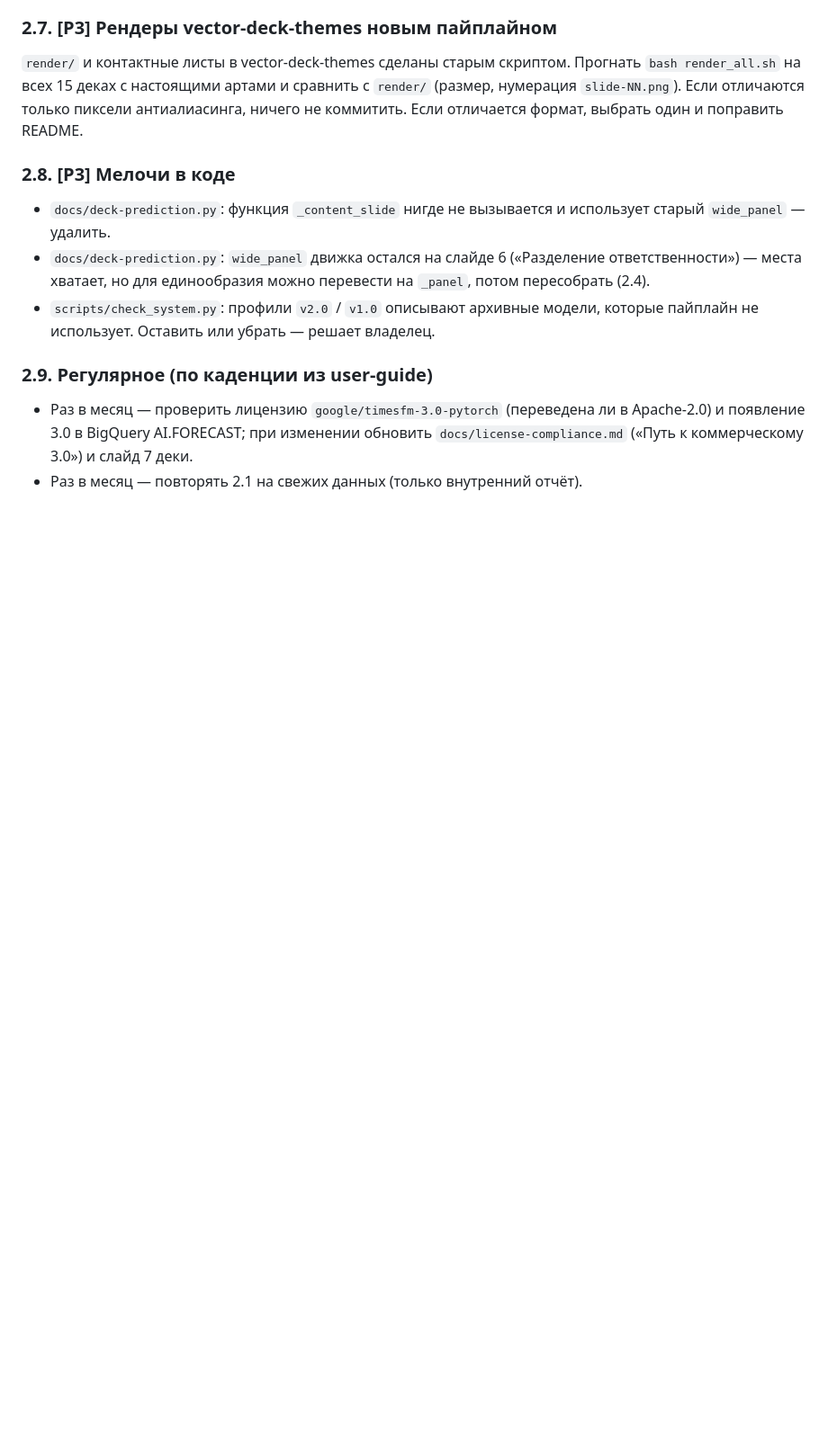
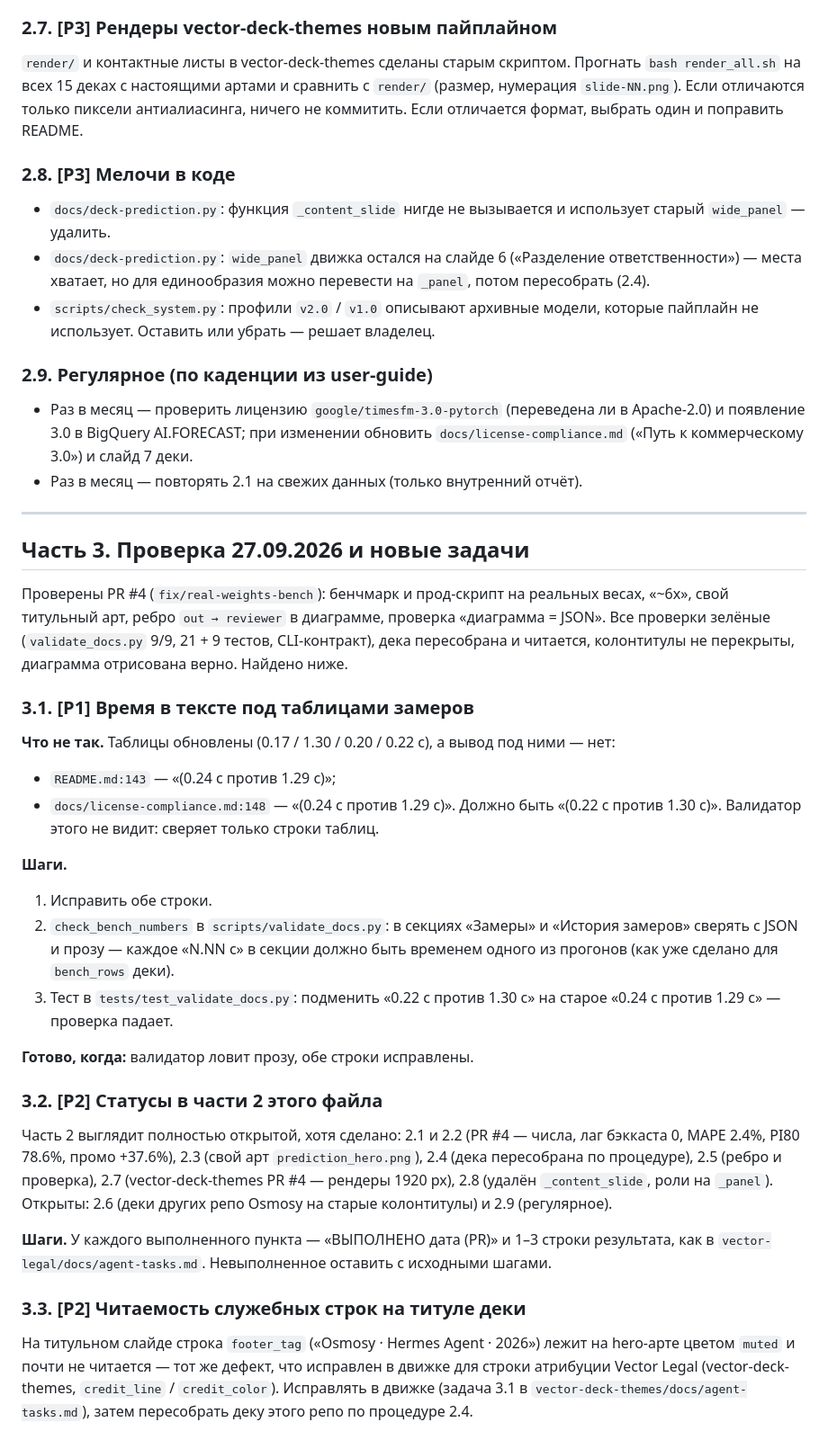
Before and after one commit to Osmosy/vector-prediction, a Markdown page: docs/agent-tasks.md, the part around the change. Shown at 90% size. Drawn GitHub-style; blank space fills up the shorter version.

Commit message:
docs(agent-tasks): проверка 27.09.2026 — время в прозе под таблицами, статусы части 2, строка footer_tag
Co-Authored-By: Claude Opus 5.5 <noreply@anthropic.com>
Claude-Session: https://claude.ai/code/session_01XCFvQiqZhkK8coWRETFARP

```diff
--- a/docs/agent-tasks.md
+++ b/docs/agent-tasks.md
@@ -327,3 +327,54 @@ python3 -m compileall -q scripts docs/deck-prediction.py
   в Apache-2.0) и появление 3.0 в BigQuery AI.FORECAST; при изменении обновить
   `docs/license-compliance.md` («Путь к коммерческому 3.0») и слайд 7 деки.
 - Раз в месяц — повторять 2.1 на свежих данных (только внутренний отчёт).
+
+---
+
+## Часть 3. Проверка 27.09.2026 и новые задачи
+
+Проверены PR #4 (`fix/real-weights-bench`): бенчмарк и прод-скрипт на
+реальных весах, «~6x», свой титульный арт, ребро `out → reviewer` в диаграмме,
+проверка «диаграмма = JSON». Все проверки зелёные (`validate_docs.py` 9/9,
+21 + 9 тестов, CLI-контракт), дека пересобрана и читается, колонтитулы не
+перекрыты, диаграмма отрисована верно. Найдено ниже.
+
+### 3.1. [P1] Время в тексте под таблицами замеров
+
+**Что не так.** Таблицы обновлены (0.17 / 1.30 / 0.20 / 0.22 с), а вывод под
+ними — нет:
+- `README.md:143` — «(0.24 с против 1.29 с)»;
+- `docs/license-compliance.md:148` — «(0.24 с против 1.29 с)».
+Должно быть «(0.22 с против 1.30 с)». Валидатор этого не видит: сверяет только
+строки таблиц.
+
+**Шаги.**
+1. Исправить обе строки.
+2. `check_bench_numbers` в `scripts/validate_docs.py`: в секциях «Замеры» и
+   «История замеров» сверять с JSON и прозу — каждое «N.NN с» в секции должно
+   быть временем одного из прогонов (как уже сделано для `bench_rows` деки).
+3. Тест в `tests/test_validate_docs.py`: подменить «0.22 с против 1.30 с» на
+   старое «0.24 с против 1.29 с» — проверка падает.
+
+**Готово, когда:** валидатор ловит прозу, обе строки исправлены.
+
+### 3.2. [P2] Статусы в части 2 этого файла
+
+Часть 2 выглядит полностью открытой, хотя сделано: 2.1 и 2.2 (PR #4 — числа,
+лаг бэккаста 0, MAPE 2.4%, PI80 78.6%, промо +37.6%), 2.3 (свой арт
+`prediction_hero.png`), 2.4 (дека пересобрана по процедуре), 2.5 (ребро и
+проверка), 2.7 (vector-deck-themes PR #4 — рендеры 1920 px), 2.8 (удалён
+`_content_slide`, роли на `_panel`). Открыты: 2.6 (деки других репо Osmosy на
+старые колонтитулы) и 2.9 (регулярное).
+
+**Шаги.** У каждого выполненного пункта — «ВЫПОЛНЕНО дата (PR)» и 1–3 строки
+результата, как в `vector-legal/docs/agent-tasks.md`. Невыполненное оставить
+с исходными шагами.
+
+### 3.3. [P2] Читаемость служебных строк на титуле деки
+
+На титульном слайде строка `footer_tag` («Osmosy · Hermes Agent · 2026»)
+лежит на hero-арте цветом `muted` и почти не читается — тот же дефект, что
+исправлен в движке для строки атрибуции Vector Legal (vector-deck-themes,
+`credit_line` / `credit_color`). Исправлять в движке (задача 3.1 в
+`vector-deck-themes/docs/agent-tasks.md`), затем пересобрать деку этого репо
+по процедуре 2.4.
```
